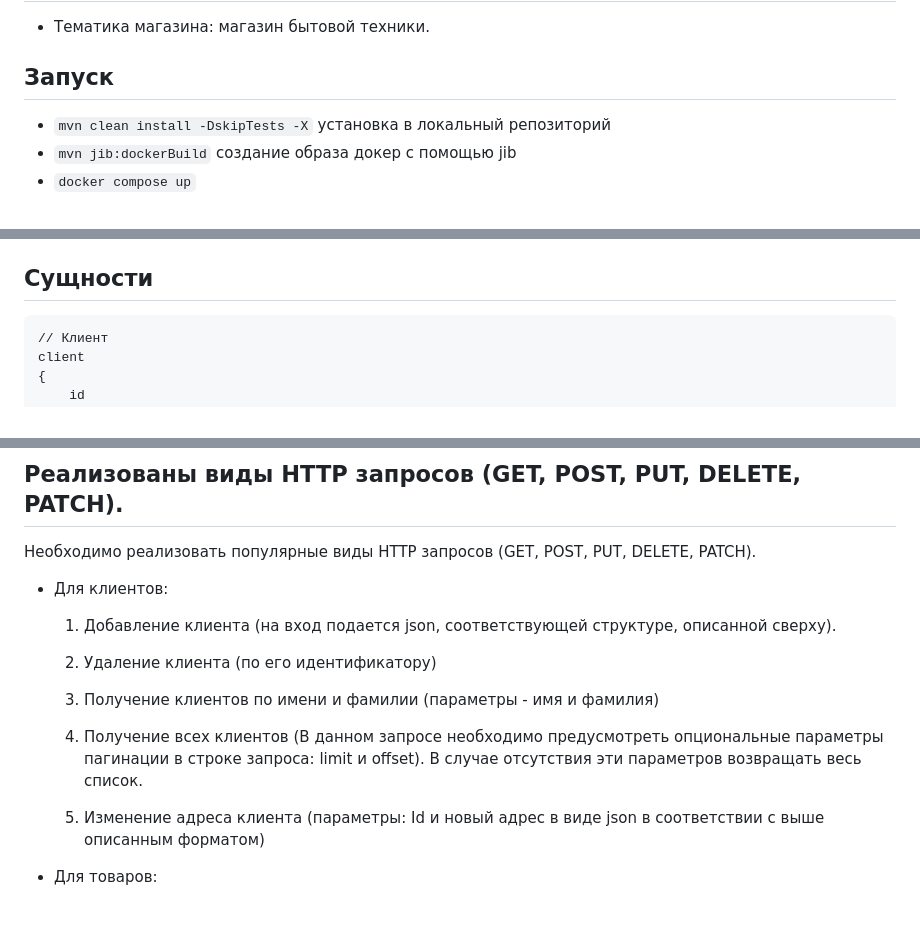
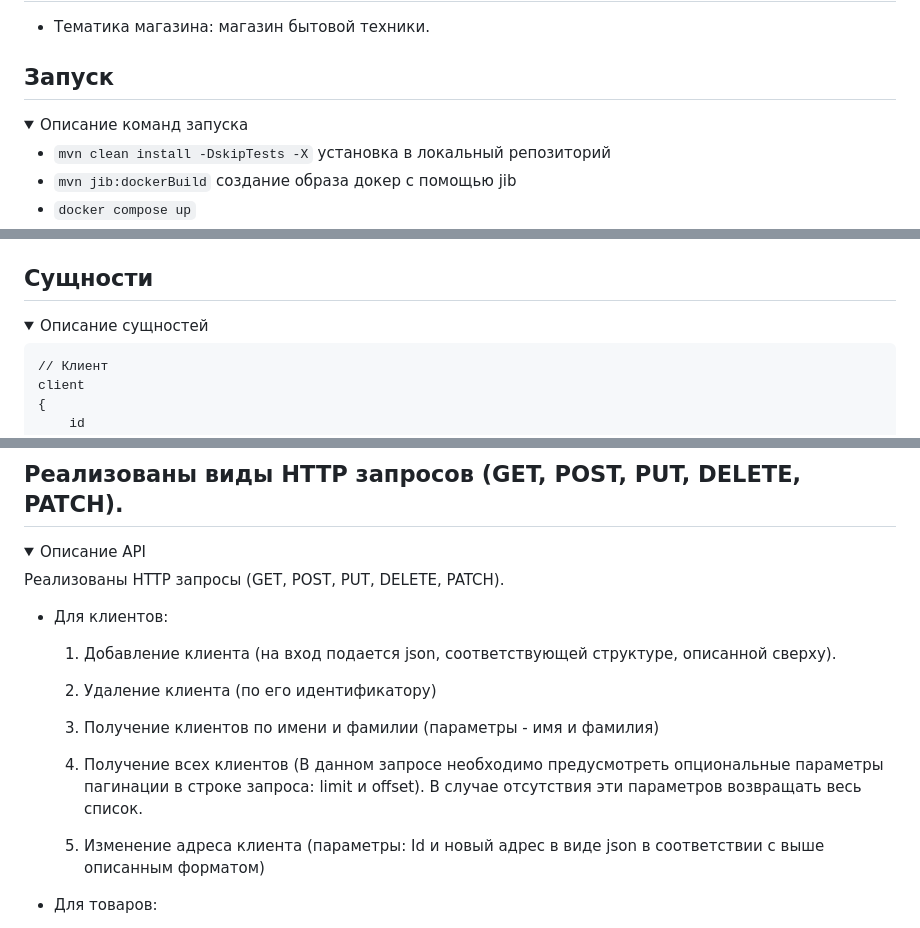
Before and after one commit to skiflok/backend_2, a Markdown page: README.md, 3 parts joined by grey strips. GitHub-like rendering; folded sections open.

````diff
--- a/README.md
+++ b/README.md
@@ -4,6 +4,9 @@
 
 ## Запуск
 
+<details>
+  <summary>Описание команд запуска</summary>
+
 * `mvn clean install -DskipTests -X` установка в локальный репозиторий
 * `mvn jib:dockerBuild` создание образа докер с помощью jib
 * `docker compose up`
@@ -12,4 +17,7 @@
 ## Сущности
+
+<details>
+  <summary>Описание сущностей</summary>
 
 ```
 // Клиент
@@ -75,7 +84,10 @@ address
 
 ## Реализованы виды HTTP запросов (GET, POST, PUT, DELETE, PATCH).
 
-Необходимо реализовать популярные виды HTTP запросов (GET, POST, PUT, DELETE, PATCH).
+<details>
+  <summary>Описание API</summary>
+
+Реализованы HTTP запросы (GET, POST, PUT, DELETE, PATCH).
 
 - Для клиентов:
 
@@ -85,7 +97,8 @@ address
 
     3) Получение клиентов по имени и фамилии (параметры - имя и фамилия)
 
-    4) Получение всех клиентов (В данном запросе необходимо предусмотреть опциональные параметры пагинации в строке запроса: limit и offset). В случае отсутствия эти параметров возвращать весь список.
+    4) Получение всех клиентов (В данном запросе необходимо предусмотреть опциональные параметры пагинации в строке
+       запроса: limit и offset). В случае отсутствия эти параметров возвращать весь список.
 
     5) Изменение адреса клиента (параметры: Id и новый адрес в виде json в соответствии с выше описанным форматом)
 
````
Also changed, not shown: other parts of README.md (+43 -2 lines).
